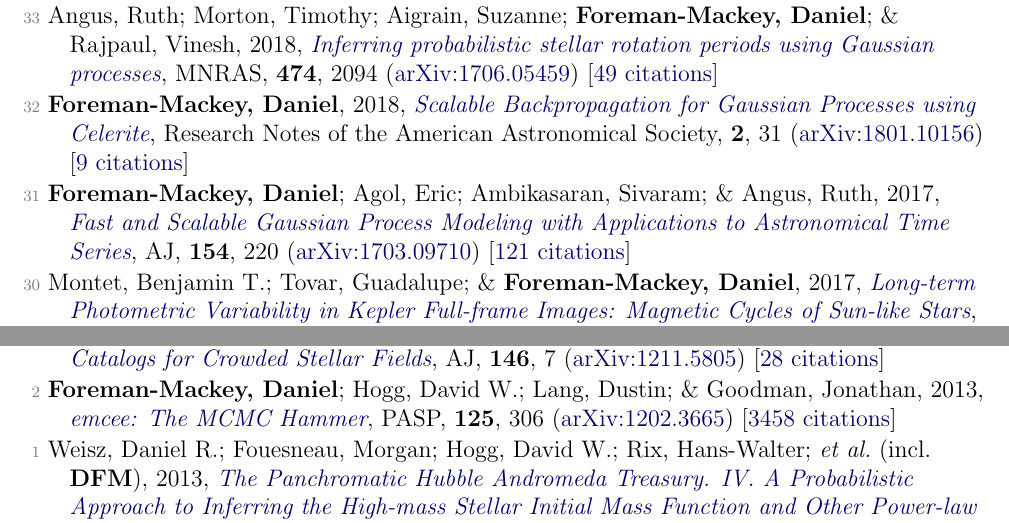
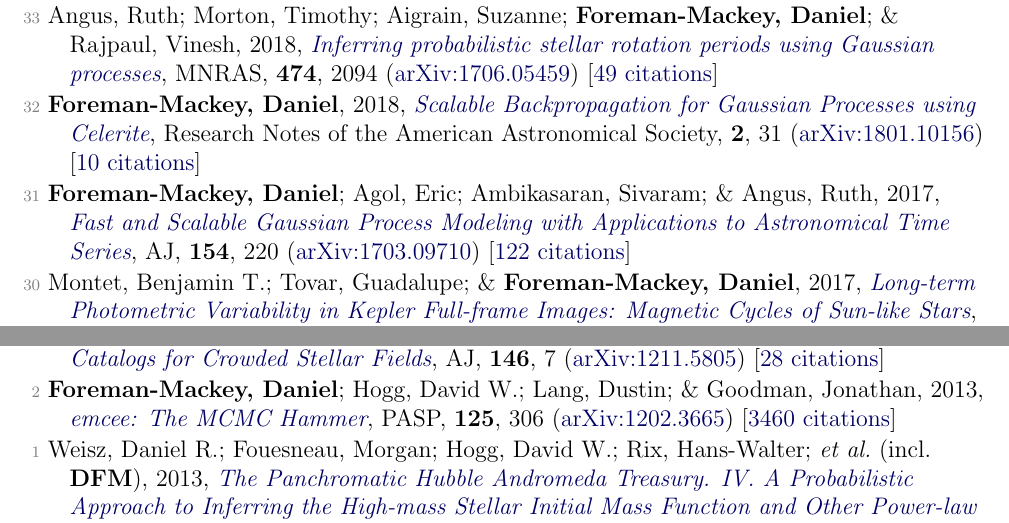
Before and after one commit to dfm/cv, a LaTeX document (pubs.tex, which reads pubs_ref.tex): two parts of pages 2 and 4 of 5, joined at a grey line, cut so that both start at the same text. Compiled offline with pdfLaTeX.

Commit message:
updating pubs [ci skip]

```diff
--- a/pubs_ref.tex
+++ b/pubs_ref.tex
@@ -42,9 +42,9 @@
 
 \item[{\color{numcolor}\scriptsize33}] Angus, Ruth; Morton, Timothy; Aigrain, Suzanne; \textbf{Foreman-Mackey, Daniel}; \& Rajpaul, Vinesh, 2018, \doi{10.1093/mnras/stx2109}{Inferring probabilistic stellar rotation periods using Gaussian processes}, \mnras, \textbf{474}, 2094 (\arxiv{1706.05459}) [\href{https://ui.adsabs.harvard.edu/abs/2018MNRAS.474.2094A}{49 citations}]
 
-\item[{\color{numcolor}\scriptsize32}] \textbf{Foreman-Mackey, Daniel}, 2018, \doi{10.3847/2515-5172/aaaf6c}{Scalable Backpropagation for Gaussian Processes using Celerite}, Research Notes of the American Astronomical Society, \textbf{2}, 31 (\arxiv{1801.10156}) [\href{https://ui.adsabs.harvard.edu/abs/2018RNAAS...2...31F}{9 citations}]
+\item[{\color{numcolor}\scriptsize32}] \textbf{Foreman-Mackey, Daniel}, 2018, \doi{10.3847/2515-5172/aaaf6c}{Scalable Backpropagation for Gaussian Processes using Celerite}, Research Notes of the American Astronomical Society, \textbf{2}, 31 (\arxiv{1801.10156}) [\href{https://ui.adsabs.harvard.edu/abs/2018RNAAS...2...31F}{10 citations}]
 
-\item[{\color{numcolor}\scriptsize31}] \textbf{Foreman-Mackey, Daniel}; Agol, Eric; Ambikasaran, Sivaram; \& Angus, Ruth, 2017, \doi{10.3847/1538-3881/aa9332}{Fast and Scalable Gaussian Process Modeling with Applications to Astronomical Time Series}, \aj, \textbf{154}, 220 (\arxiv{1703.09710}) [\href{https://ui.adsabs.harvard.edu/abs/2017AJ....154..220F}{121 citations}]
+\item[{\color{numcolor}\scriptsize31}] \textbf{Foreman-Mackey, Daniel}; Agol, Eric; Ambikasaran, Sivaram; \& Angus, Ruth, 2017, \doi{10.3847/1538-3881/aa9332}{Fast and Scalable Gaussian Process Modeling with Applications to Astronomical Time Series}, \aj, \textbf{154}, 220 (\arxiv{1703.09710}) [\href{https://ui.adsabs.harvard.edu/abs/2017AJ....154..220F}{122 citations}]
 
 \item[{\color{numcolor}\scriptsize30}] Montet, Benjamin T.; Tovar, Guadalupe; \& \textbf{Foreman-Mackey, Daniel}, 2017, \doi{10.3847/1538-4357/aa9e00}{Long-term Photometric Variability in Kepler Full-frame Images: Magnetic Cycles of Sun-like Stars}, \apj, \textbf{851}, 116 (\arxiv{1705.07928}) [\href{https://ui.adsabs.harvard.edu/abs/2017ApJ...851..116M}{37 citations}]
 
@@ -102,6 +102,6 @@
 
 \item[{\color{numcolor}\scriptsize3}] Brewer, Brendon J.; \textbf{Foreman-Mackey, Daniel}; \& Hogg, David W., 2013, \doi{10.1088/0004-6256/146/1/7}{Probabilistic Catalogs for Crowded Stellar Fields}, \aj, \textbf{146}, 7 (\arxiv{1211.5805}) [\href{https://ui.adsabs.harvard.edu/abs/2013AJ....146....7B}{28 citations}]
 
-\item[{\color{numcolor}\scriptsize2}] \textbf{Foreman-Mackey, Daniel}; Hogg, David W.; Lang, Dustin; \& Goodman, Jonathan, 2013, \doi{10.1086/670067}{emcee: The MCMC Hammer}, \pasp, \textbf{125}, 306 (\arxiv{1202.3665}) [\href{https://ui.adsabs.harvard.edu/abs/2013PASP..125..306F}{3458 citations}]
+\item[{\color{numcolor}\scriptsize2}] \textbf{Foreman-Mackey, Daniel}; Hogg, David W.; Lang, Dustin; \& Goodman, Jonathan, 2013, \doi{10.1086/670067}{emcee: The MCMC Hammer}, \pasp, \textbf{125}, 306 (\arxiv{1202.3665}) [\href{https://ui.adsabs.harvard.edu/abs/2013PASP..125..306F}{3460 citations}]
 
 \item[{\color{numcolor}\scriptsize1}] Weisz, Daniel R.; Fouesneau, Morgan; Hogg, David W.; Rix, Hans-Walter; \etal\ (incl.\ \textbf{DFM}), 2013, \doi{10.1088/0004-637X/762/2/123}{The Panchromatic Hubble Andromeda Treasury. IV. A Probabilistic Approach to Inferring the High-mass Stellar Initial Mass Function and Other Power-law Functions}, \apj, \textbf{762}, 123 (\arxiv{1211.6105}) [\href{https://ui.adsabs.harvard.edu/abs/2013ApJ...762..123W}{29 citations}]
```
Also changed, not shown: pubs_select.tex (+1 -1 lines), pubs_summary.tex (+1 -1 lines), 1 other file.
